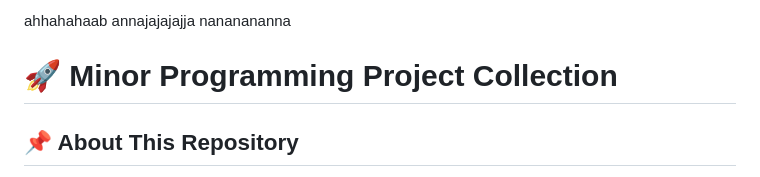
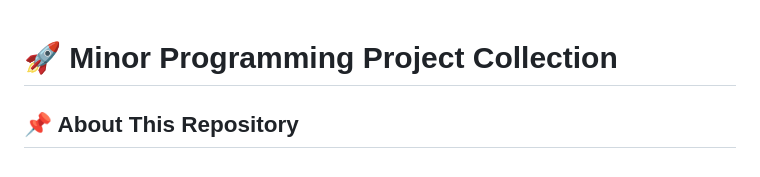
Before and after one commit to Harshvardhan8922/minor_projects01, a Markdown page: README.md, the part around the change. GitHub-like rendering.

```diff
--- a/README.md
+++ b/README.md
@@ -1,6 +1,3 @@
-ahhahahaab
-annajajajajja
-nananananna
 # 🚀 Minor Programming Project Collection
 
 ## 📌 About This Repository
```
